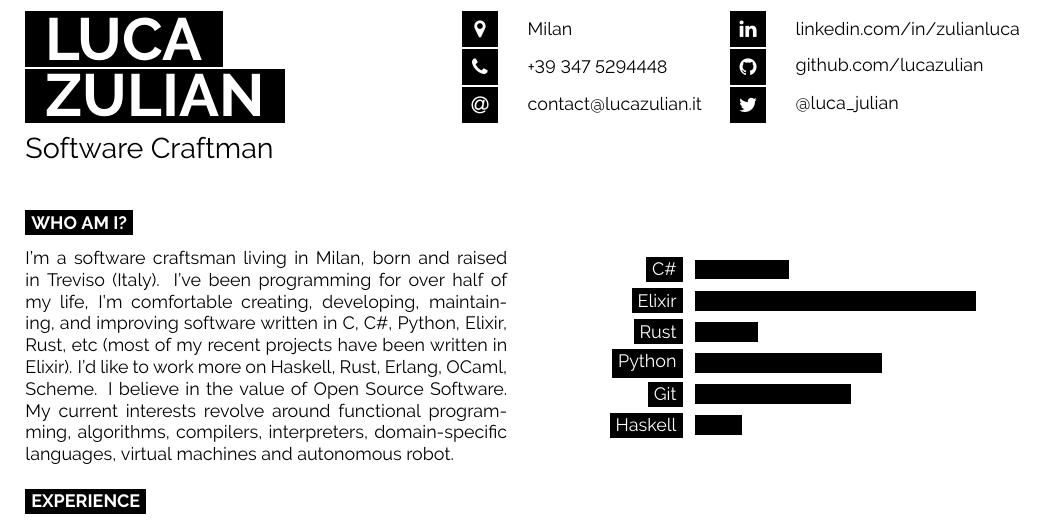
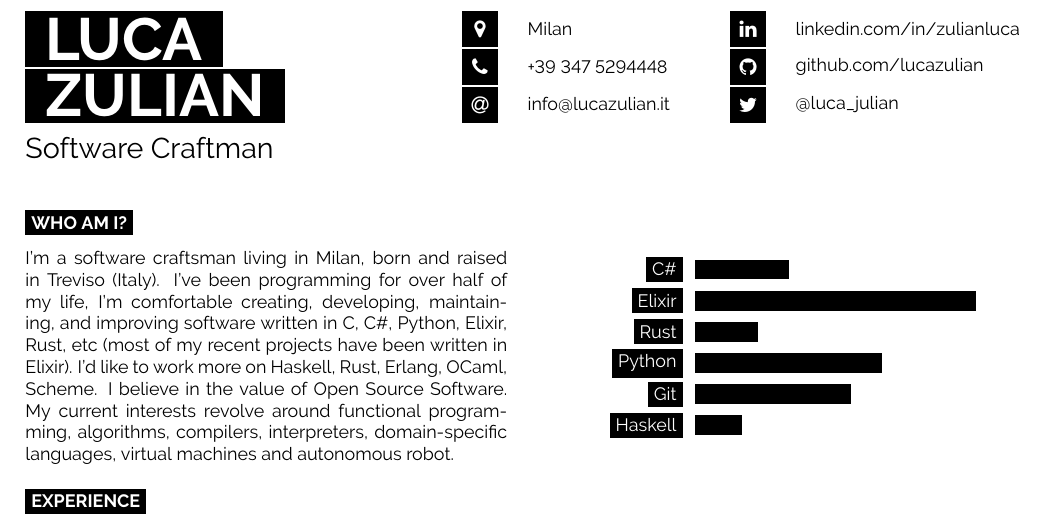
Before and after one commit to lucazulian/resume, a LaTeX CV (resume.tex): part of page 1 of 2, cut so that both start at the same text. Compiled offline with pdfLaTeX.

Commit message:
chore: fix email

```diff
--- a/resume.tex
+++ b/resume.tex
@@ -32,7 +32,7 @@
 
 	\icon{MapMarker}{12}{Milan}\\
 	\icon{Phone}{12}{+39 347 5294448}\\
-	\icon{At}{12}{\href{mailto:contact@lucazulian.it}{contact@lucazulian.it}}\\
+	\icon{At}{12}{\href{mailto:info@lucazulian.it}{info@lucazulian.it}}\\
 \end{minipage}
 \begin{minipage}[t]{0.375\textwidth}
 	\vspace{-\baselineskip}
```
Also changed, not shown: resume.pdf.
